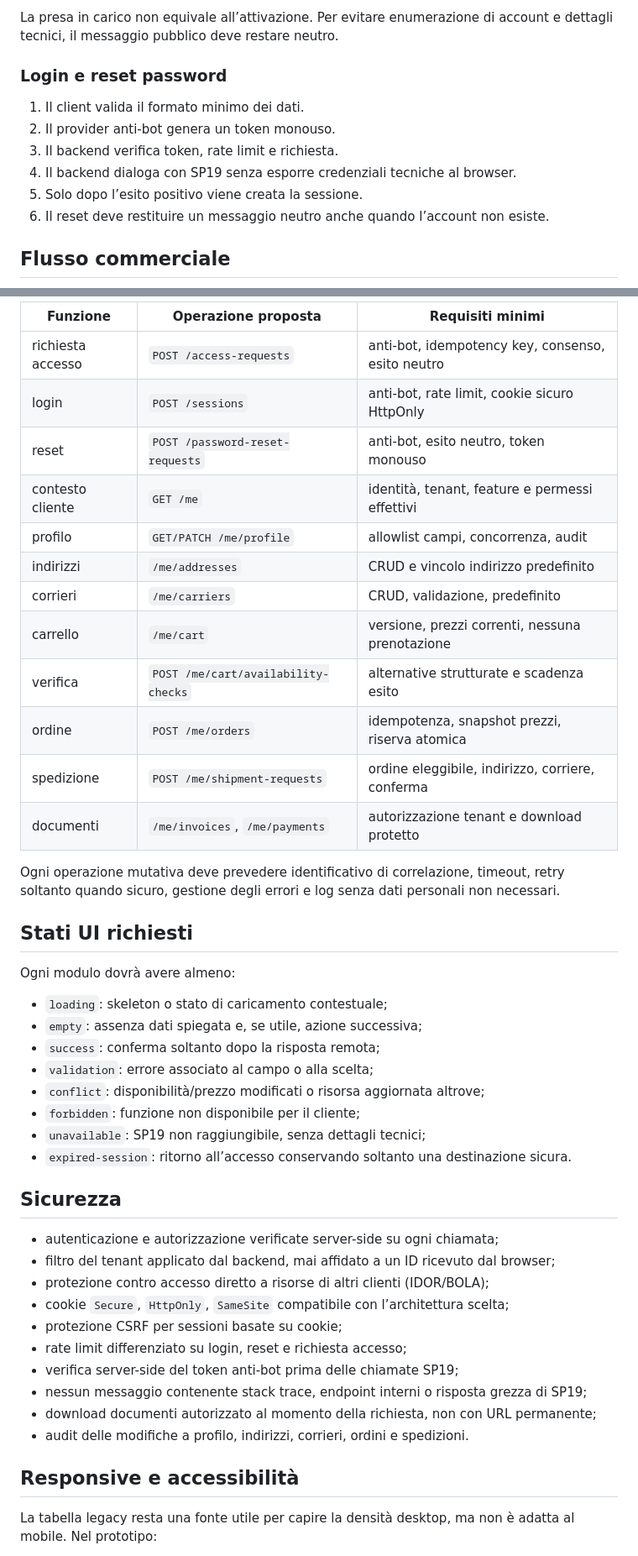
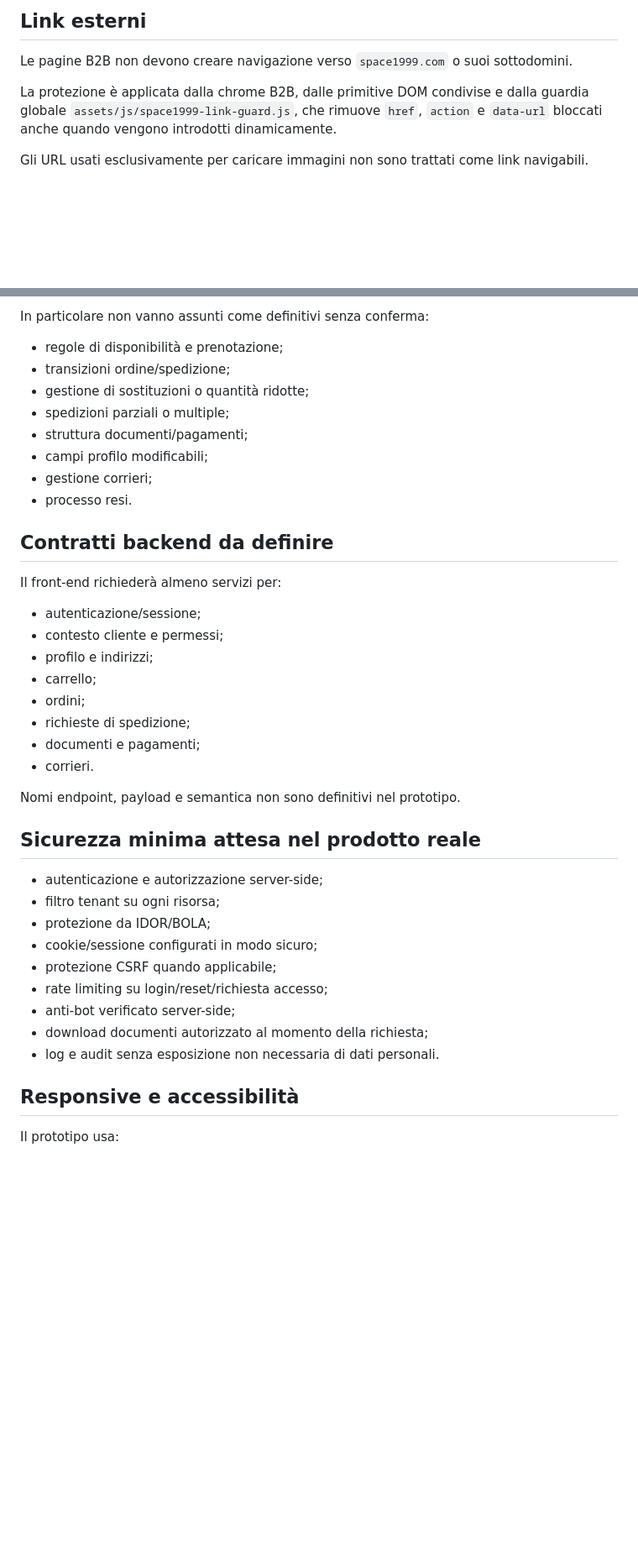
Before and after one commit to jellero/space1999, a Markdown page: docs/B2B-AREA.md, 2 parts joined by grey strips. Shown at 84% size. GitHub-like rendering; blank space fills up the shorter version.

Commit message:
docs: align B2B area with current implementation

```diff
--- a/docs/B2B-AREA.md
+++ b/docs/B2B-AREA.md
@@ -63,14 +41,9 @@ flowchart TD
 
-La presa in carico non equivale all’attivazione. Per evitare enumerazione di account e dettagli tecnici, il messaggio pubblico deve restare neutro.
+## Link esterni
 
-### Login e reset password
+Le pagine B2B non devono creare navigazione verso `space1999.com` o suoi sottodomini.
 
-1. Il client valida il formato minimo dei dati.
-2. Il provider anti-bot genera un token monouso.
-3. Il backend verifica token, rate limit e richiesta.
-4. Il backend dialoga con SP19 senza esporre credenziali tecniche al browser.
-5. Solo dopo l’esito positivo viene creata la sessione.
-6. Il reset deve restituire un messaggio neutro anche quando l’account non esiste.
+La protezione è applicata dalla chrome B2B, dalle primitive DOM condivise e dalla guardia globale `assets/js/space1999-link-guard.js`, che rimuove `href`, `action` e `data-url` bloccati anche quando vengono introdotti dinamicamente.
 
-## Flusso commerciale
+Gli URL usati esclusivamente per caricare immagini non sono trattati come link navigabili.
 
@@ -142,48 +105,43 @@ Gli endpoint sono indicativi; nomi e payload definitivi dipendono dalle API SP19
 
-| Funzione | Operazione proposta | Requisiti minimi |
-|---|---|---|
-| richiesta accesso | `POST /access-requests` | anti-bot, idempotency key, consenso, esito neutro |
-| login | `POST /sessions` | anti-bot, rate limit, cookie sicuro HttpOnly |
-| reset | `POST /password-reset-requests` | anti-bot, esito neutro, token monouso |
-| contesto cliente | `GET /me` | identità, tenant, feature e permessi effettivi |
-| profilo | `GET/PATCH /me/profile` | allowlist campi, concorrenza, audit |
-| indirizzi | `/me/addresses` | CRUD e vincolo indirizzo predefinito |
-| corrieri | `/me/carriers` | CRUD, validazione, predefinito |
-| carrello | `/me/cart` | versione, prezzi correnti, nessuna prenotazione |
-| verifica | `POST /me/cart/availability-checks` | alternative strutturate e scadenza esito |
-| ordine | `POST /me/orders` | idempotenza, snapshot prezzi, riserva atomica |
-| spedizione | `POST /me/shipment-requests` | ordine eleggibile, indirizzo, corriere, conferma |
-| documenti | `/me/invoices`, `/me/payments` | autorizzazione tenant e download protetto |
+In particolare non vanno assunti come definitivi senza conferma:
 
-Ogni operazione mutativa deve prevedere identificativo di correlazione, timeout, retry soltanto quando sicuro, gestione degli errori e log senza dati personali non necessari.
+- regole di disponibilità e prenotazione;
+- transizioni ordine/spedizione;
+- gestione di sostituzioni o quantità ridotte;
+- spedizioni parziali o multiple;
+- struttura documenti/pagamenti;
+- campi profilo modificabili;
+- gestione corrieri;
+- processo resi.
 
-## Stati UI richiesti
+## Contratti backend da definire
 
-Ogni modulo dovrà avere almeno:
+Il front-end richiederà almeno servizi per:
 
-- `loading`: skeleton o stato di caricamento contestuale;
-- `empty`: assenza dati spiegata e, se utile, azione successiva;
-- `success`: conferma soltanto dopo la risposta remota;
-- `validation`: errore associato al campo o alla scelta;
-- `conflict`: disponibilità/prezzo modificati o risorsa aggiornata altrove;
-- `forbidden`: funzione non disponibile per il cliente;
-- `unavailable`: SP19 non raggiungibile, senza dettagli tecnici;
-- `expired-session`: ritorno all’accesso conservando soltanto una destinazione sicura.
+- autenticazione/sessione;
+- contesto cliente e permessi;
+- profilo e indirizzi;
+- carrello;
+- ordini;
+- richieste di spedizione;
+- documenti e pagamenti;
+- corrieri.
 
-## Sicurezza
+Nomi endpoint, payload e semantica non sono definitivi nel prototipo.
 
-- autenticazione e autorizzazione verificate server-side su ogni chiamata;
-- filtro del tenant applicato dal backend, mai affidato a un ID ricevuto dal browser;
-- protezione contro accesso diretto a risorse di altri clienti (IDOR/BOLA);
-- cookie `Secure`, `HttpOnly`, `SameSite` compatibile con l’architettura scelta;
-- protezione CSRF per sessioni basate su cookie;
-- rate limit differenziato su login, reset e richiesta accesso;
-- verifica server-side del token anti-bot prima delle chiamate SP19;
-- nessun messaggio contenente stack trace, endpoint interni o risposta grezza di SP19;
-- download documenti autorizzato al momento della richiesta, non con URL permanente;
-- audit delle modifiche a profilo, indirizzi, corrieri, ordini e spedizioni.
+## Sicurezza minima attesa nel prodotto reale
+
+- autenticazione e autorizzazione server-side;
+- filtro tenant su ogni risorsa;
+- protezione da IDOR/BOLA;
+- cookie/sessione configurati in modo sicuro;
+- protezione CSRF quando applicabile;
+- rate limiting su login/reset/richiesta accesso;
+- anti-bot verificato server-side;
+- download documenti autorizzato al momento della richiesta;
+- log e audit senza esposizione non necessaria di dati personali.
 
 ## Responsive e accessibilità
 
-La tabella legacy resta una fonte utile per capire la densità desktop, ma non è adatta al mobile. Nel prototipo:
+Il prototipo usa:
 
```
Also changed, not shown: other parts of docs/B2B-AREA.md (+70 -113 lines).
